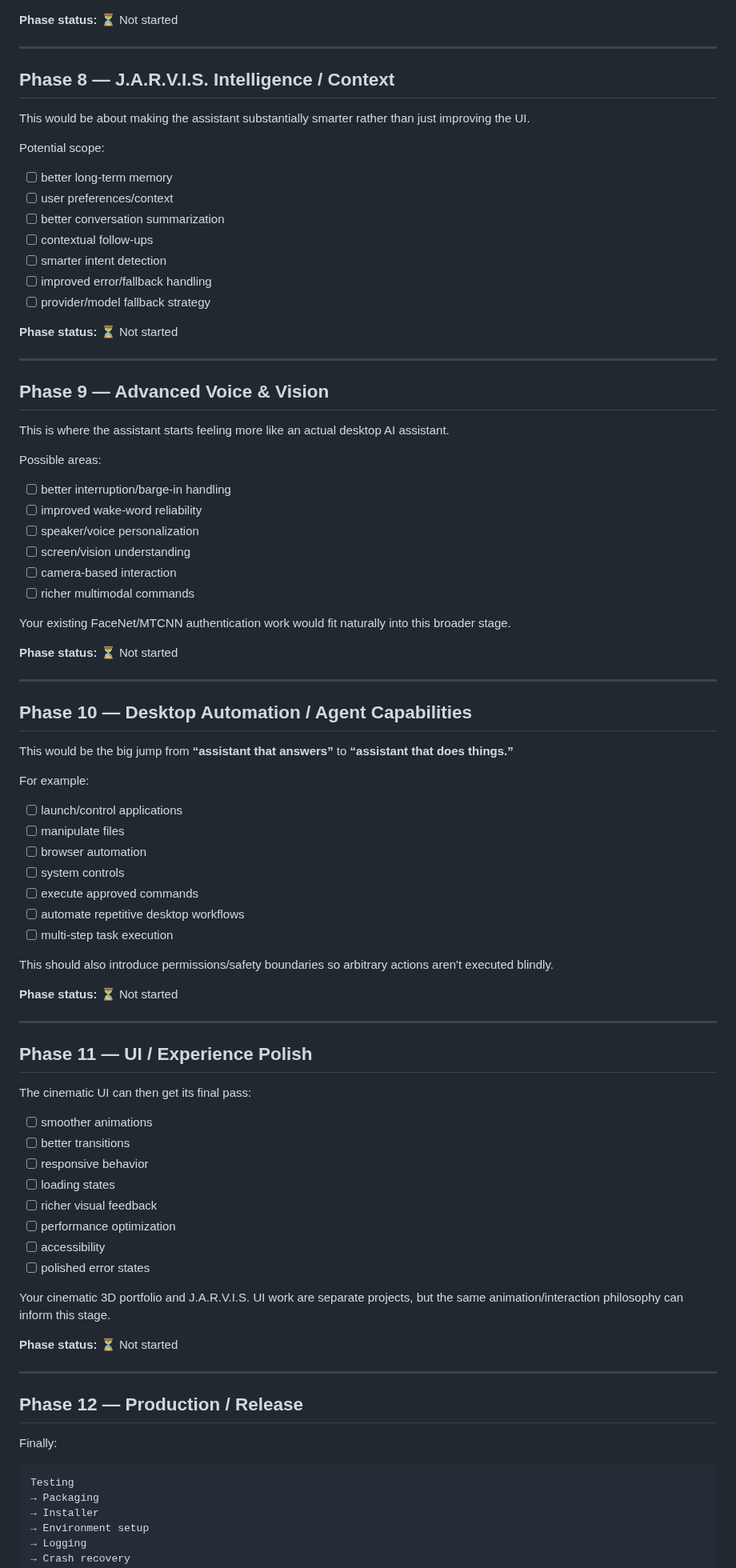
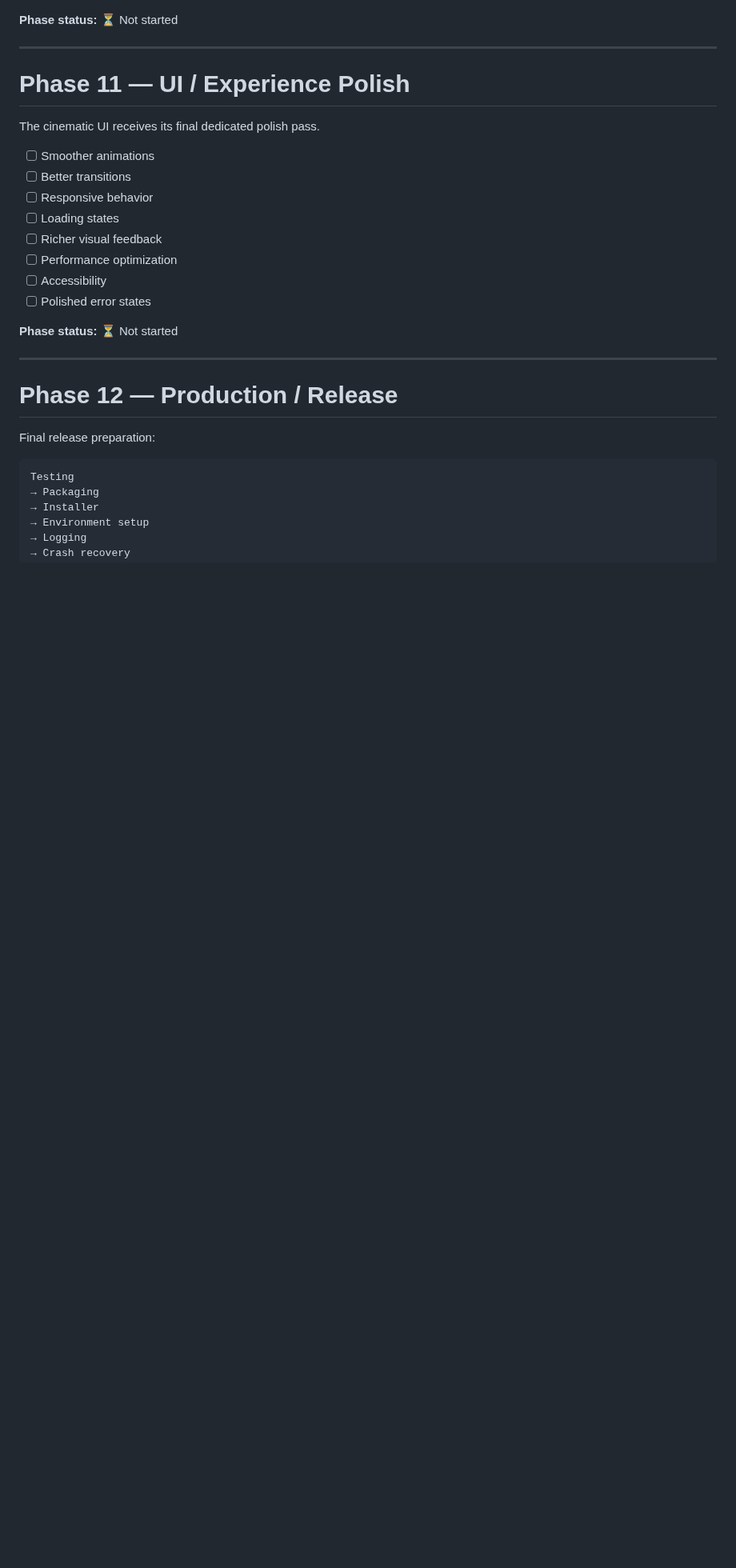
Before and after one commit to AbhiDevLab/J.A.R.V.I.S, a Markdown page: JARVIS_ROADMAP.md, the part around one of its changes. Shown at 80% size. Rendered like a GitHub page; blank space fills up the shorter version.

````diff
--- a/JARVIS_ROADMAP.md
+++ b/JARVIS_ROADMAP.md
@@ -64,85 +221,26 @@ We'd also handle API keys securely rather than putting them directly into `setti
 
 ---
 
-## Phase 8 — J.A.R.V.I.S. Intelligence / Context
+# Phase 11 — UI / Experience Polish
 
-This would be about making the assistant substantially smarter rather than just improving the UI.
+The cinematic UI receives its final dedicated polish pass.
 
-Potential scope:
-
-- [ ] better long-term memory
-- [ ] user preferences/context
-- [ ] better conversation summarization
-- [ ] contextual follow-ups
-- [ ] smarter intent detection
-- [ ] improved error/fallback handling
-- [ ] provider/model fallback strategy
+- [ ] Smoother animations
+- [ ] Better transitions
+- [ ] Responsive behavior
+- [ ] Loading states
+- [ ] Richer visual feedback
+- [ ] Performance optimization
+- [ ] Accessibility
+- [ ] Polished error states
 
 **Phase status:** ⏳ Not started
 
 ---
 
-## Phase 9 — Advanced Voice & Vision
+# Phase 12 — Production / Release
 
-This is where the assistant starts feeling more like an actual desktop AI assistant.
-
-Possible areas:
-
-- [ ] better interruption/barge-in handling
-- [ ] improved wake-word reliability
-- [ ] speaker/voice personalization
-- [ ] screen/vision understanding
-- [ ] camera-based interaction
-- [ ] richer multimodal commands
-
-Your existing FaceNet/MTCNN authentication work would fit naturally into this broader stage.
-
-**Phase status:** ⏳ Not started
-
----
-
-## Phase 10 — Desktop Automation / Agent Capabilities
-
-This would be the big jump from **“assistant that answers”** to **“assistant that does things.”**
-
-For example:
-
-- [ ] launch/control applications
-- [ ] manipulate files
-- [ ] browser automation
-- [ ] system controls
-- [ ] execute approved commands
-- [ ] automate repetitive desktop workflows
-- [ ] multi-step task execution
-
-This should also introduce permissions/safety boundaries so arbitrary actions aren't executed blindly.
-
-**Phase status:** ⏳ Not started
-
----
-
-## Phase 11 — UI / Experience Polish
-
-The cinematic UI can then get its final pass:
-
-- [ ] smoother animations
-- [ ] better transitions
-- [ ] responsive behavior
-- [ ] loading states
-- [ ] richer visual feedback
-- [ ] performance optimization
-- [ ] accessibility
-- [ ] polished error states
-
-Your cinematic 3D portfolio and J.A.R.V.I.S. UI work are separate projects, but the same animation/interaction philosophy can inform this stage.
-
-**Phase status:** ⏳ Not started
-
----
-
-## Phase 12 — Production / Release
-
-Finally:
+Final release preparation:
 
 ```
 Testing
````
Also changed, not shown: other parts of JARVIS_ROADMAP.md (+193 -33 lines).
